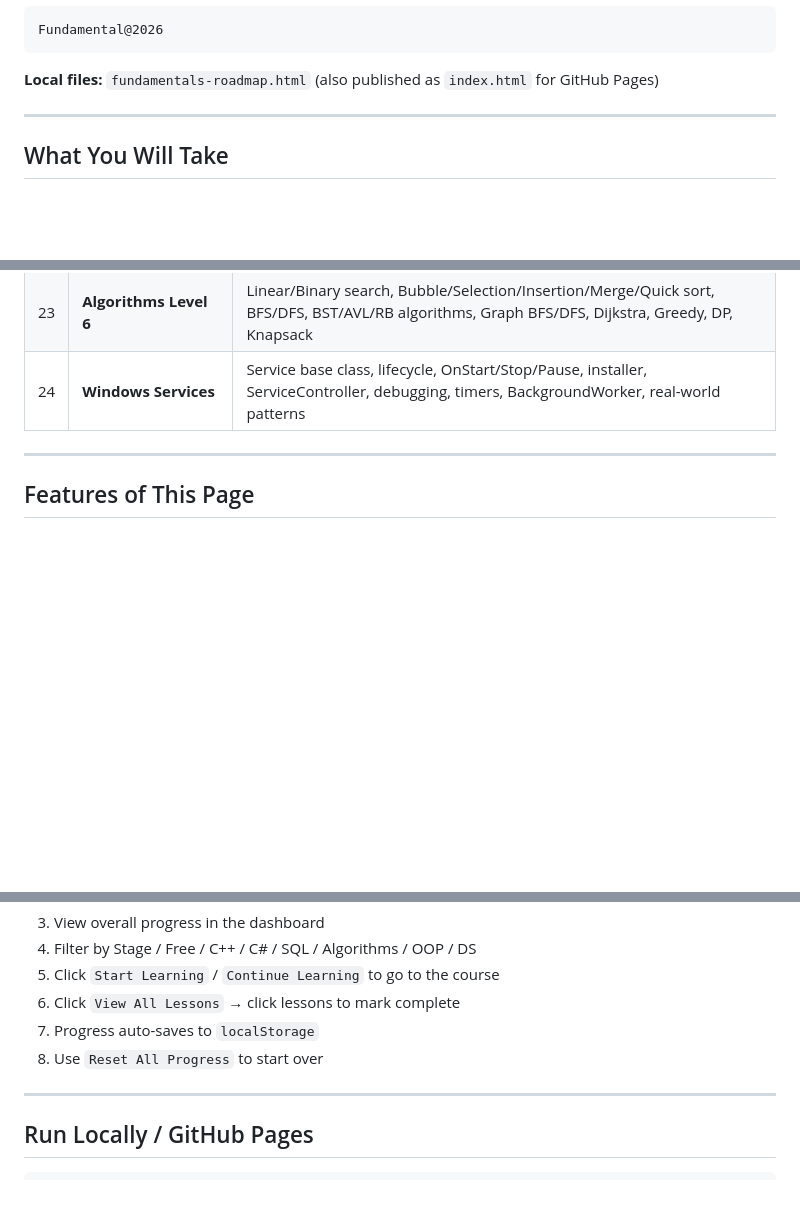
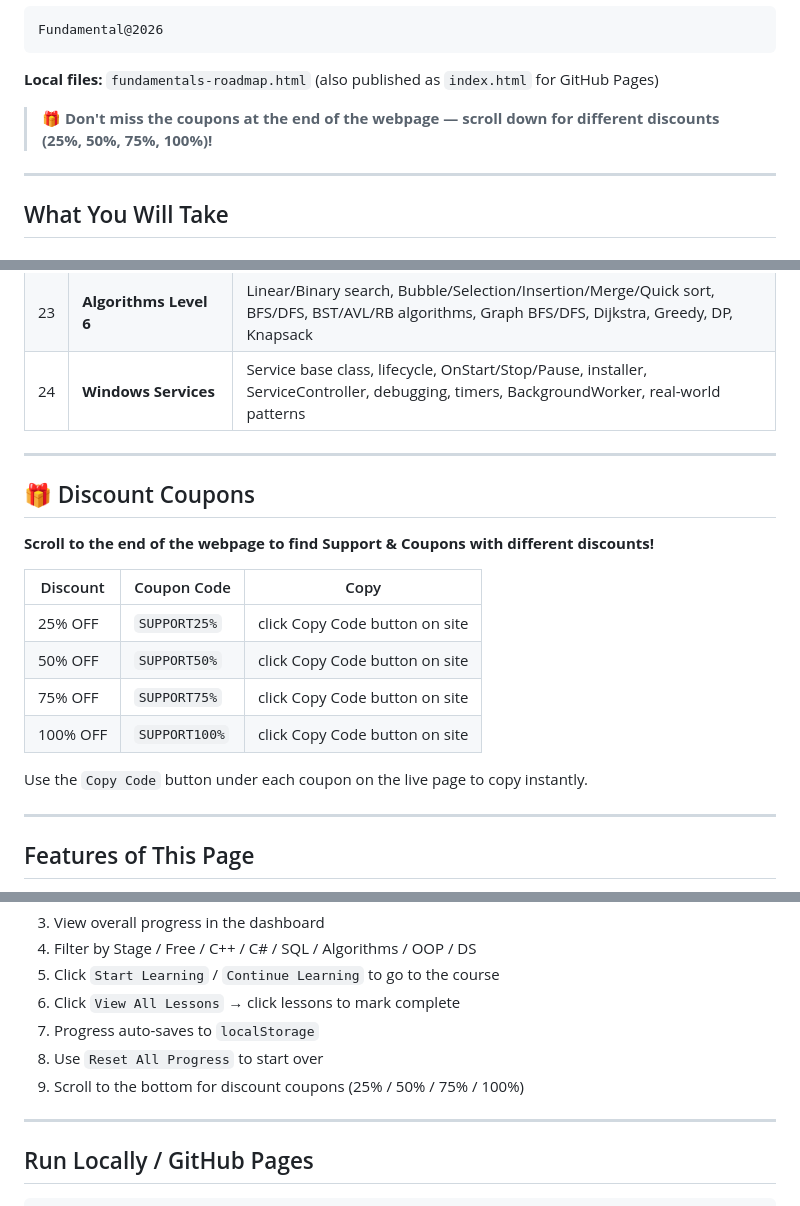
Before and after one commit to Elhendawy-1/Fundamentals-Roadmap, a Markdown page: README.md, 3 parts joined by grey strips. Rendered like a GitHub page; blank space fills up the shorter version.

Commit message:
Announce discount coupons in README

````diff
--- a/README.md
+++ b/README.md
@@ -14,6 +14,8 @@ Fundamental@2026
 ```
 
 **Local files:** `fundamentals-roadmap.html` (also published as `index.html` for GitHub Pages)
+
+> 🎁 **Don't miss the coupons at the end of the webpage — scroll down for different discounts (25%, 50%, 75%, 100%)!**
 
 ---
 
@@ -59,6 +61,21 @@ Master C#, databases, and real-world application development.
 
 ---
 
+## 🎁 Discount Coupons
+
+**Scroll to the end of the webpage to find Support & Coupons with different discounts!**
+
+| Discount | Coupon Code | Copy |
+|----------|-------------|------|
+| 25% OFF | `SUPPORT25%` | click Copy Code button on site |
+| 50% OFF | `SUPPORT50%` | click Copy Code button on site |
+| 75% OFF | `SUPPORT75%` | click Copy Code button on site |
+| 100% OFF | `SUPPORT100%` | click Copy Code button on site |
+
+Use the `Copy Code` button under each coupon on the live page to copy instantly.
+
+---
+
 ## Features of This Page
 
 - **Overall Progress Dashboard:** total courses (24), total lessons, completed, % progress
@@ -89,6 +106,7 @@ Fundamental@2026
 6. Click `View All Lessons` → click lessons to mark complete
 7. Progress auto-saves to `localStorage`
 8. Use `Reset All Progress` to start over
+9. Scroll to the bottom for discount coupons (25% / 50% / 75% / 100%)
 
 ---
 
````
